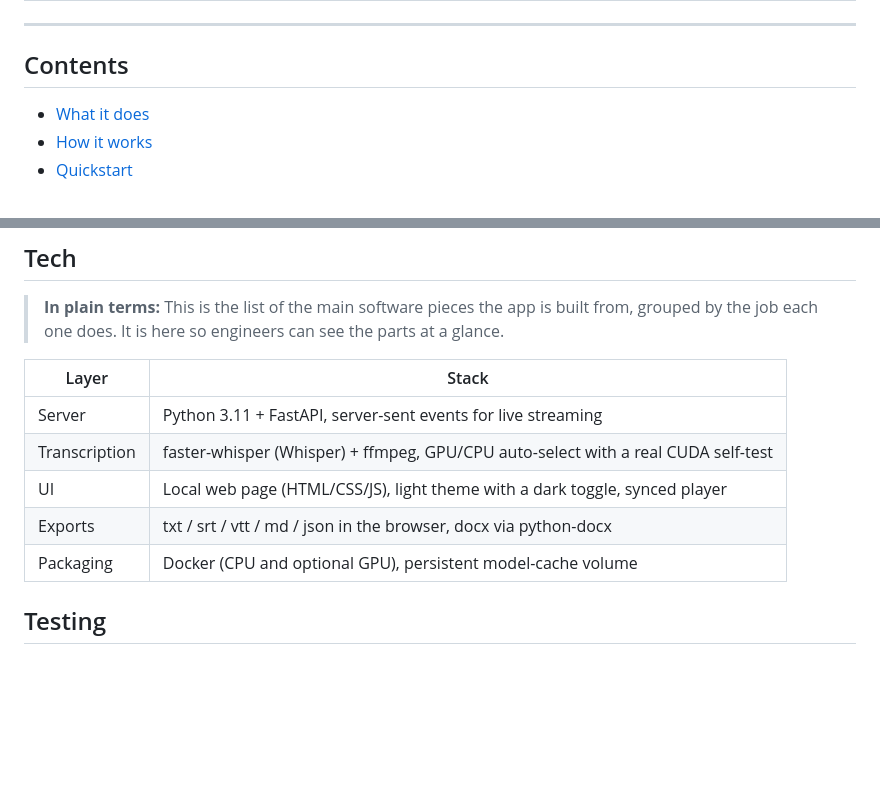
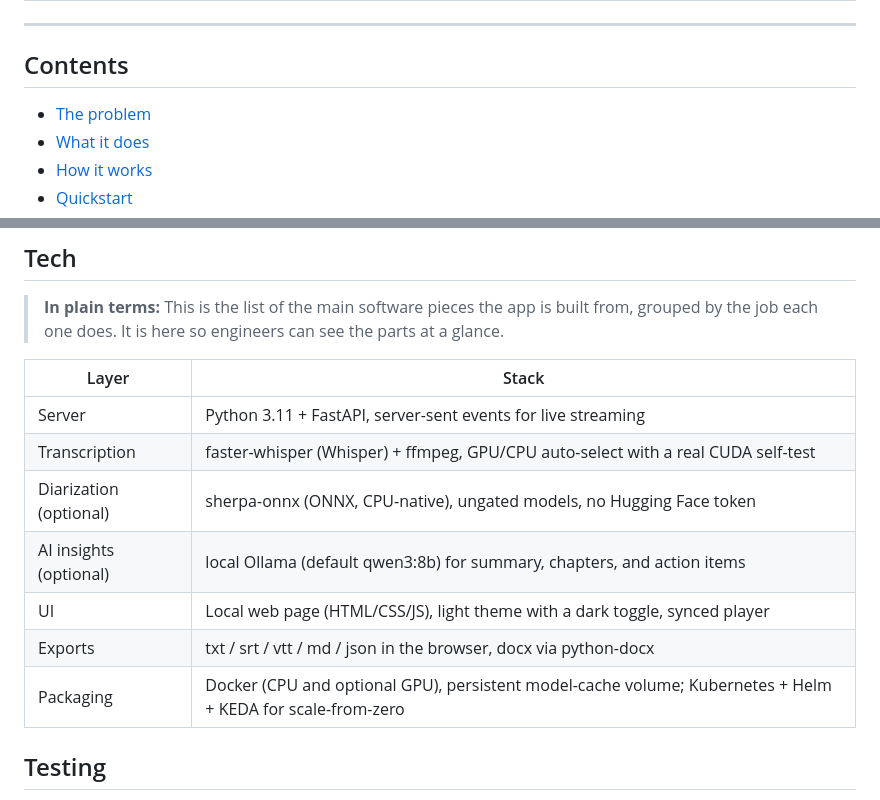
Before and after one commit to SFX-TECH/local-transcriber, a Markdown page: README.md, 2 parts joined by grey strips. Rendered like a GitHub page; blank space fills up the shorter version.

Commit message:
docs(readme): reflect diarization + local AI insights in Tech table; complete ToC (#11)
- Add Diarization (sherpa-onnx, ungated) and AI insights (local Ollama)
  rows to the Tech table so it matches the current feature set (diarization
  was the most recent feature and was not listed).
- Note Kubernetes + Helm + KEDA in the Packaging row.
- Add the missing "The problem" entry to the table of contents.


Claude-Session: https://claude.ai/code/session_011g53EK6NgzhKjNQCG4qWpH

Co-authored-by: Claude Opus 4.8 <noreply@anthropic.com>

```diff
--- a/README.md
+++ b/README.md
@@ -61,6 +61,7 @@ items from a local Ollama model, and is saved to a library you can search across
 
 ## Contents
 
+- [The problem](#the-problem)
 - [What it does](#what-it-does)
 - [How it works](#how-it-works)
 - [Quickstart](#quickstart)
@@ -186,9 +187,11 @@ Models download once (Small ~0.5 GB, Large v3 ~3 GB) and are cached after that.
 |---|---|
 | Server | Python 3.11 + FastAPI, server-sent events for live streaming |
 | Transcription | faster-whisper (Whisper) + ffmpeg, GPU/CPU auto-select with a real CUDA self-test |
+| Diarization (optional) | sherpa-onnx (ONNX, CPU-native), ungated models, no Hugging Face token |
+| AI insights (optional) | local Ollama (default qwen3:8b) for summary, chapters, and action items |
 | UI | Local web page (HTML/CSS/JS), light theme with a dark toggle, synced player |
 | Exports | txt / srt / vtt / md / json in the browser, docx via python-docx |
-| Packaging | Docker (CPU and optional GPU), persistent model-cache volume |
+| Packaging | Docker (CPU and optional GPU), persistent model-cache volume; Kubernetes + Helm + KEDA for scale-from-zero |
 
 ## Testing
 
```
